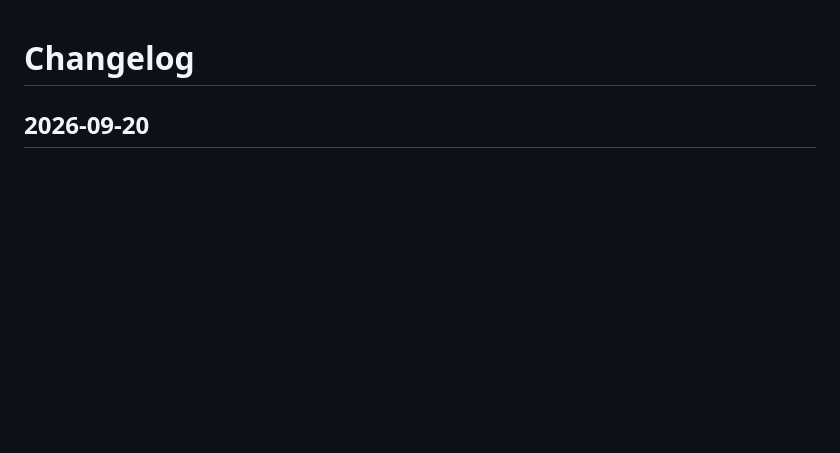
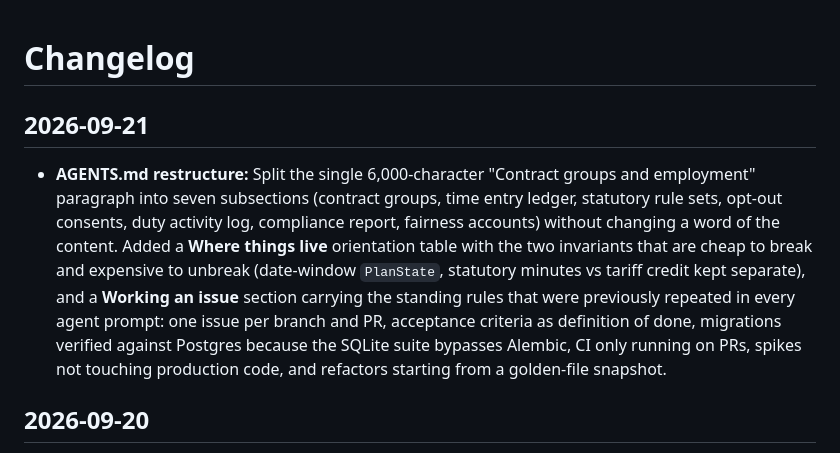
Before and after one commit to aegis301/shift-planner, a Markdown page: CHANGELOG.md, the part around the change. Rendered like a GitHub page; blank space fills up the shorter version.

```diff
--- a/CHANGELOG.md
+++ b/CHANGELOG.md
@@ -1,4 +1,7 @@
 # Changelog
+
+## 2026-09-21
+- **AGENTS.md restructure:** Split the single 6,000-character "Contract groups and employment" paragraph into seven subsections (contract groups, time entry ledger, statutory rule sets, opt-out consents, duty activity log, compliance report, fairness accounts) without changing a word of the content. Added a **Where things live** orientation table with the two invariants that are cheap to break and expensive to unbreak (date-window `PlanState`, statutory minutes vs tariff credit kept separate), and a **Working an issue** section carrying the standing rules that were previously repeated in every agent prompt: one issue per branch and PR, acceptance criteria as definition of done, migrations verified against Postgres because the SQLite suite bypasses Alembic, CI only running on PRs, spikes not touching production code, and refactors starting from a golden-file snapshot.
 
 ## 2026-09-20
 - **Max duties count on-call only:** `WORKTIME_MAX_DUTIES` previously counted every roster assignment. Spätdienst and Rufdienst therefore inflated the total against the TV-Ärzte (TdL) § 7 Abs. 5a Bereitschaftsdienst cap, so validation warnings and the compliance report over-reported. The rule now takes `categories` (default `["bereitschaftsdienst"]`). TdL/VKA presets carry that scope. Alembic `202609200002` backfills existing stored rule sets. Counts on reports generated before this fix were too high.
```
Also changed, not shown: AGENTS.md (+79 -1 lines).
